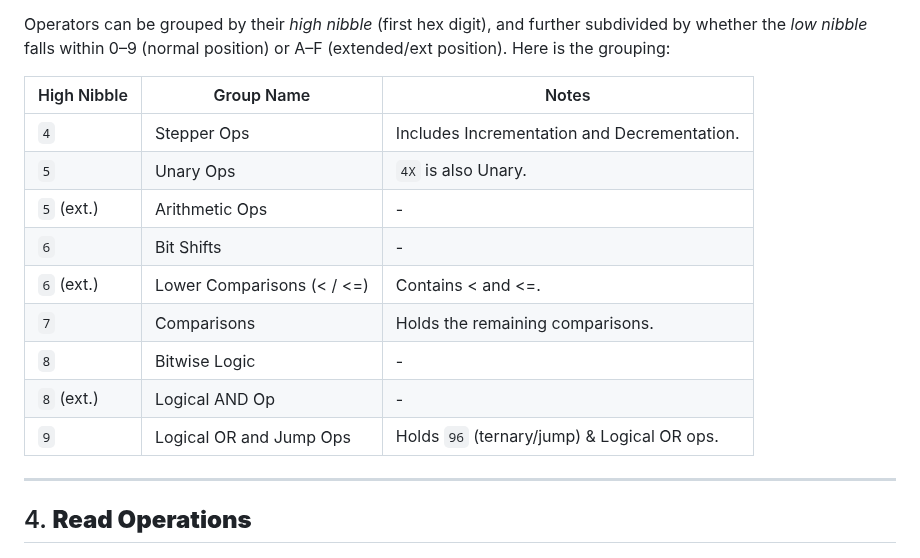
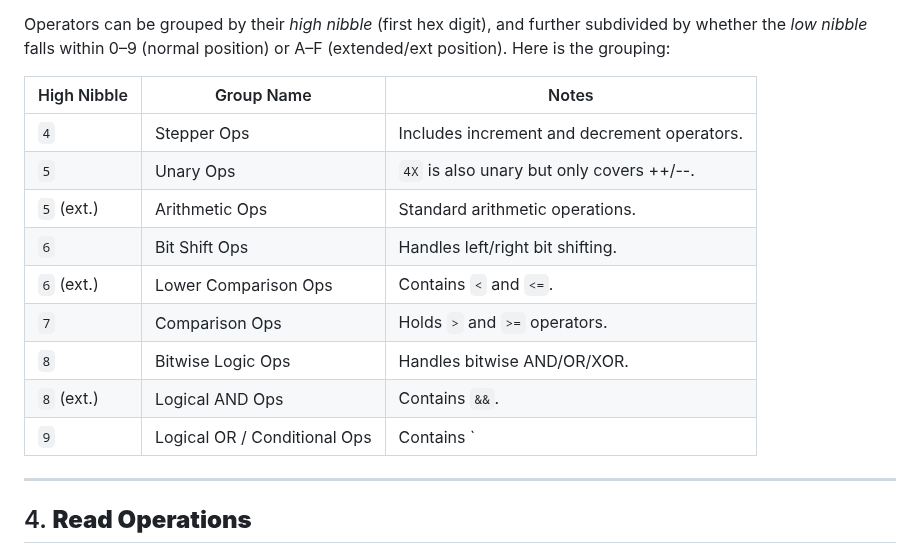
Before and after one commit to n123git/yw-cond, a Markdown page: README.md, the part around the change. Drawn GitHub-style.

```diff
--- a/README.md
+++ b/README.md
@@ -84,17 +84,17 @@ Operators perform logical, arithmetic, or bitwise operations on one or more valu
 
 Operators can be grouped by their *high nibble* (first hex digit), and further subdivided by whether the *low nibble* falls within 0–9 (normal position) or A–F (extended/ext position). Here is the grouping:
 
-| High Nibble  | Group Name                             | Notes                                       |
-| ------------ | -------------------------------------- | ------------------------------------------- |
-| `4`          | Stepper Ops                            | Includes Incrementation and Decrementation. |
-| `5`          | Unary Ops                              | `4X` is also Unary.                         |
-| `5` (ext.)   | Arithmetic Ops                         | -                                           |
-| `6`          | Bit Shifts                             | -                                           |
-| `6` (ext.)   | Lower Comparisons (< / <=)             | Contains < and <=.                          |
-| `7`          | Comparisons                            | Holds the remaining comparisons.            |
-| `8`          | Bitwise Logic                          | -                                           |
-| `8` (ext.)   | Logical AND Op                         | -                                           |
-| `9`          | Logical OR and Jump Ops                | Holds `96` (ternary/jump) & Logical OR ops. |
+| High Nibble | Group Name                   | Notes                                       |
+| ----------- | ---------------------------- | ------------------------------------------- |
+| `4`         | Stepper Ops                  | Includes increment and decrement operators. |
+| `5`         | Unary Ops                    | `4X` is also unary but only covers ++/--.   |
+| `5` (ext.)  | Arithmetic Ops               | Standard arithmetic operations.             |
+| `6`         | Bit Shift Ops                | Handles left/right bit shifting.            |
+| `6` (ext.)  | Lower Comparison Ops         | Contains `<` and `<=`.                      |
+| `7`         | Comparison Ops               | Holds `>` and `>=` operators.               |
+| `8`         | Bitwise Logic Ops            | Handles bitwise AND/OR/XOR.                 |
+| `8` (ext.)  | Logical AND Ops              | Contains `&&`.                              |
+| `9`         | Logical OR / Conditional Ops | Contains `||` and the ternary/jump (`?:`). |
 
 ---
 
```
